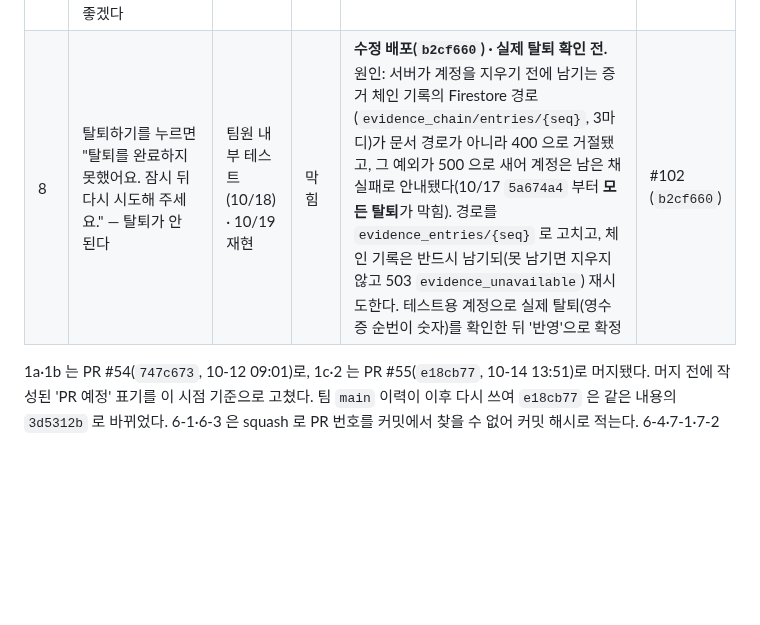
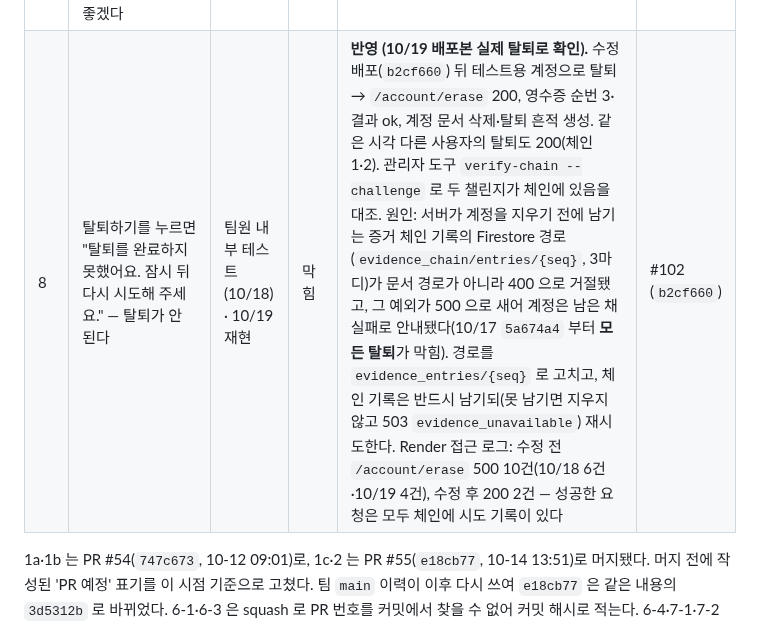
Before and after one commit to 01044402345o-beep/codyssey_final, a Markdown page: docs/user-test/results.md, the part around the change. Rendered like a GitHub page; blank space fills up the shorter version.

Commit message:
docs(user-test): 탈퇴 실패(8)를 실제 탈퇴 확인으로 '반영' 확정
10/19 배포본에서 테스트용 계정 탈퇴 200(영수증 순번 3), 다른 사용자 탈퇴 200,
관리자 도구 verify-chain --challenge 로 체인 대조, Render 로그(500 10건 → 200 2건).

Co-Authored-By: Claude Opus 5.5 (1M context) <noreply@anthropic.com>

```diff
--- a/docs/user-test/results.md
+++ b/docs/user-test/results.md
@@ -72,7 +72,7 @@
 | 6-4 | 듣기에서 `[destination]` 앞에 'your' 가 들려 헷갈림 — 안 들리게 하거나 괄호 안에 your 를 넣자 | P5 (10/14) | 불편 | **반영 (Android 에뮬레이터 확인, 실기기 미확인).** 제안의 두 번째 방법대로 화면을 `[your name]`·`[your destination]` 으로 펼치고 듣기도 같은 말을 읽는다. 같은 에뮬레이터에서 듣기를 누르면 음성 엔진에 `How do I get to your destination?`(대괄호 없음, en-US)이 넘어가고 재생이 시작됨(6.2절). 한국어 뜻 줄은 의도대로 `[destination]` 토큰 그대로 | `c8cc0c0` |
 | 7-1 | 말해보기가 끝나면 '녹음 끝내기'를 안 눌러도 바로 채점되면 좋겠다 | P6 (10/14) | 의견 | **미반영 → 확장 계획.** 지금은 '■ 녹음 끝내기'를 눌러야 채점한다(30초 상한만 있음). 말이 끝난 뒤 무음을 감지해 자동 종료하는 방식이 후보 — 서버에는 이미 Silero VAD 가 있어 무음 판정 근거는 있다 | — |
 | 7-2 | 영어를 모르는 사람을 위해 상대가 할 질문도 영어로 보여 주고, 그 질문에 이렇게 답하면 된다고 알려 주면 좋겠다 | P6 (10/14) | 의견 | **미반영 → 확장 계획.** 지금 카드는 내가 말할 문장만 있다. 입국심사 '방문 목적'처럼 질문이 정해진 상황부터 '상대 질문 → 내 답' 짝으로 보여 주는 방식이 후보 | — |
-| 8 | 탈퇴하기를 누르면 "탈퇴를 완료하지 못했어요. 잠시 뒤 다시 시도해 주세요." — 탈퇴가 안 된다 | 팀원 내부 테스트 (10/18) · 10/19 재현 | 막힘 | **수정 배포(`b2cf660`) · 실제 탈퇴 확인 전.** 원인: 서버가 계정을 지우기 전에 남기는 증거 체인 기록의 Firestore 경로(`evidence_chain/entries/{seq}`, 3마디)가 문서 경로가 아니라 400 으로 거절됐고, 그 예외가 500 으로 새어 계정은 남은 채 실패로 안내됐다(10/17 `5a674a4` 부터 **모든 탈퇴**가 막힘). 경로를 `evidence_entries/{seq}` 로 고치고, 체인 기록은 반드시 남기되(못 남기면 지우지 않고 503 `evidence_unavailable`) 재시도한다. 테스트용 계정으로 실제 탈퇴(영수증 순번이 숫자)를 확인한 뒤 '반영'으로 확정 | #102 (`b2cf660`) |
+| 8 | 탈퇴하기를 누르면 "탈퇴를 완료하지 못했어요. 잠시 뒤 다시 시도해 주세요." — 탈퇴가 안 된다 | 팀원 내부 테스트 (10/18) · 10/19 재현 | 막힘 | **반영 (10/19 배포본 실제 탈퇴로 확인).** 수정 배포(`b2cf660`) 뒤 테스트용 계정으로 탈퇴 → `/account/erase` 200, 영수증 순번 3·결과 ok, 계정 문서 삭제·탈퇴 흔적 생성. 같은 시각 다른 사용자의 탈퇴도 200(체인 1·2). 관리자 도구 `verify-chain --challenge` 로 두 챌린지가 체인에 있음을 대조. 원인: 서버가 계정을 지우기 전에 남기는 증거 체인 기록의 Firestore 경로(`evidence_chain/entries/{seq}`, 3마디)가 문서 경로가 아니라 400 으로 거절됐고, 그 예외가 500 으로 새어 계정은 남은 채 실패로 안내됐다(10/17 `5a674a4` 부터 **모든 탈퇴**가 막힘). 경로를 `evidence_entries/{seq}` 로 고치고, 체인 기록은 반드시 남기되(못 남기면 지우지 않고 503 `evidence_unavailable`) 재시도한다. Render 접근 로그: 수정 전 `/account/erase` 500 10건(10/18 6건·10/19 4건), 수정 후 200 2건 — 성공한 요청은 모두 체인에 시도 기록이 있다 | #102 (`b2cf660`) |
 
 1a·1b 는 PR #54(`747c673`, 10-12 09:01)로, 1c·2 는 PR #55(`e18cb77`, 10-14 13:51)로 머지됐다. 머지 전에 작성된 'PR 예정' 표기를 이 시점 기준으로 고쳤다.
 팀 `main` 이력이 이후 다시 쓰여 `e18cb77` 은 같은 내용의 `3d5312b` 로 바뀌었다. 6-1·6-3 은 squash 로 PR 번호를 커밋에서 찾을 수 없어 커밋 해시로 적는다.
```
